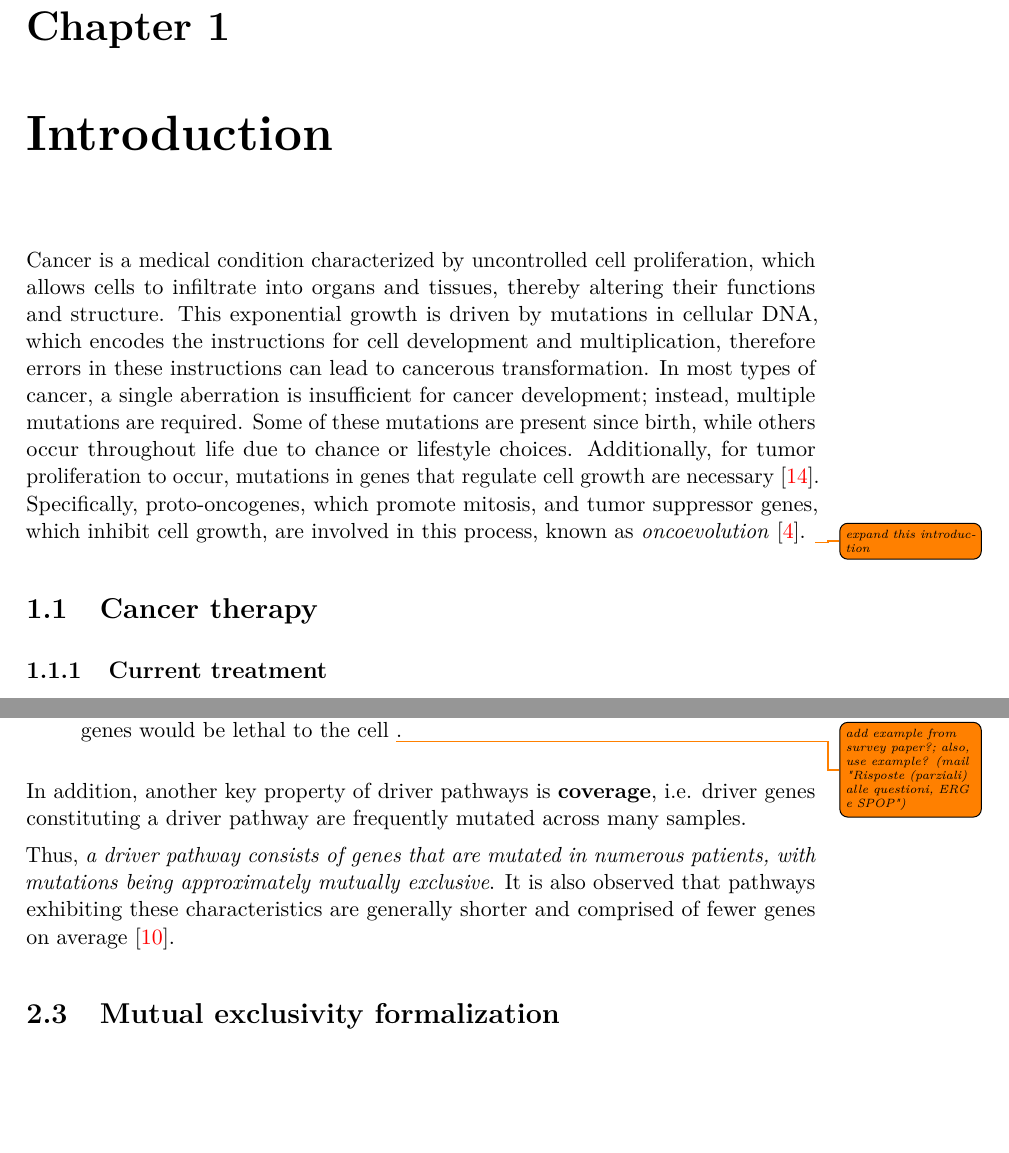
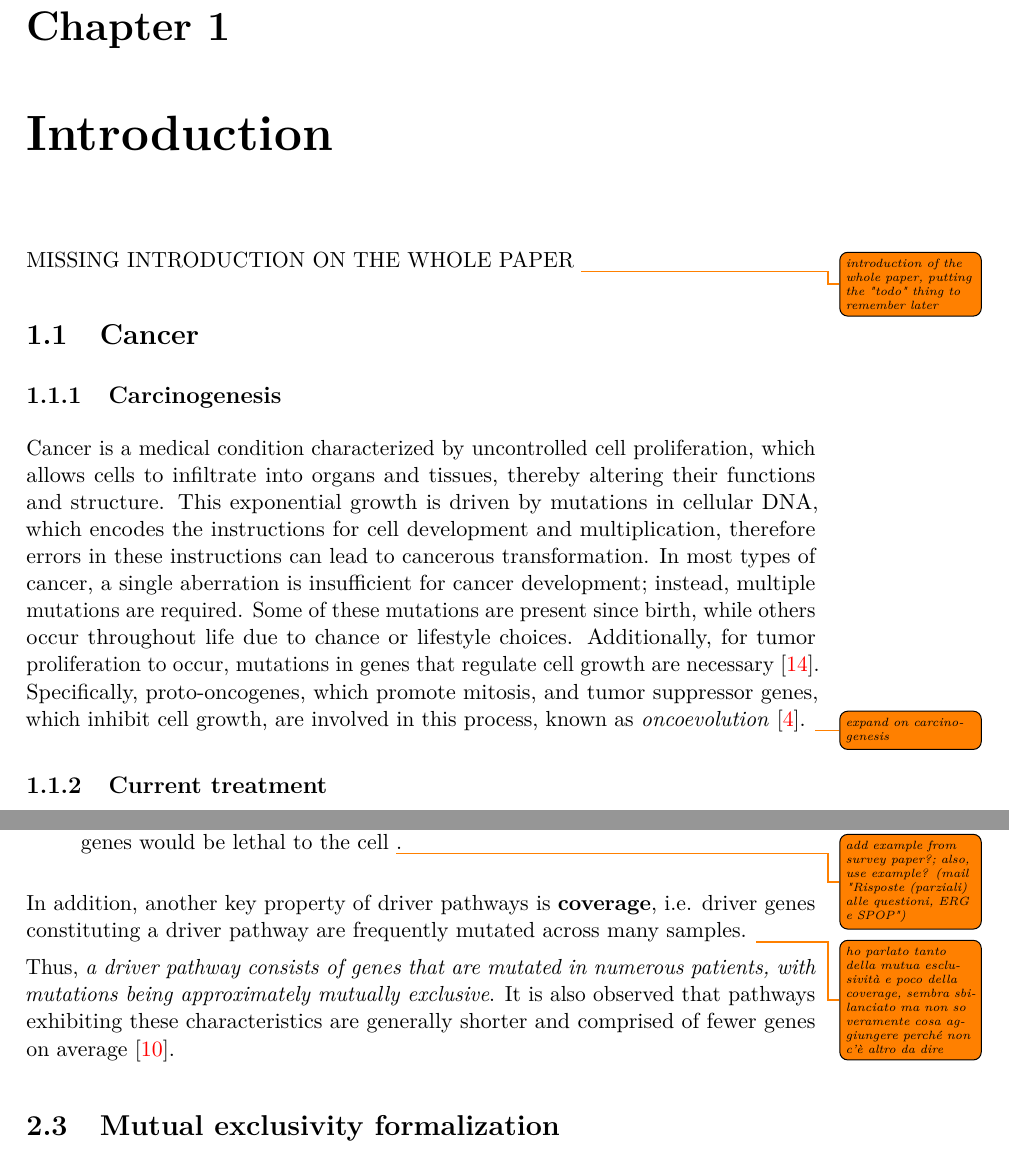
Before and after one commit to aflaag/bsc-thesis, a LaTeX thesis (src/Thesis.tex, which reads src/chapter/1.tex, src/chapter/2.tex): two parts of pages 7 and 11 of 20, joined at a grey line, cut so that both start at the same text, the shorter picture padded with empty space. Compiled offline with pdfLaTeX.

Commit message:
refactoring

```diff
--- a/src/chapter/1.tex
+++ b/src/chapter/1.tex
@@ -1,8 +1,12 @@
 \chapter{Introduction} \label{chap:introduction}
 
-Cancer is a medical condition characterized by uncontrolled cell proliferation, which allows cells to infiltrate into organs and tissues, thereby altering their functions and structure. This exponential growth is driven by mutations in cellular DNA, which encodes the instructions for cell development and multiplication, therefore errors in these instructions can lead to cancerous transformation. In most types of cancer, a single aberration is insufficient for cancer development; instead, multiple mutations are required. Some of these mutations are present since birth, while others occur throughout life due to chance or lifestyle choices. Additionally, for tumor proliferation to occur, mutations in genes that regulate cell growth are necessary \cite{Vogelstein2004}. Specifically, proto-oncogenes, which promote mitosis, and tumor suppressor genes, which inhibit cell growth, are involved in this process, known as \textit{oncoevolution} \cite{carcinogenesis}. \todo{expand this introduction}
+MISSING INTRODUCTION ON THE WHOLE PAPER \todo{introduction of the whole paper, putting the "todo" thing to remember later}
 
-\section{Cancer therapy}
+\section{Cancer}
+
+\subsection{Carcinogenesis}
+
+Cancer is a medical condition characterized by uncontrolled cell proliferation, which allows cells to infiltrate into organs and tissues, thereby altering their functions and structure. This exponential growth is driven by mutations in cellular DNA, which encodes the instructions for cell development and multiplication, therefore errors in these instructions can lead to cancerous transformation. In most types of cancer, a single aberration is insufficient for cancer development; instead, multiple mutations are required. Some of these mutations are present since birth, while others occur throughout life due to chance or lifestyle choices. Additionally, for tumor proliferation to occur, mutations in genes that regulate cell growth are necessary \cite{Vogelstein2004}. Specifically, proto-oncogenes, which promote mitosis, and tumor suppressor genes, which inhibit cell growth, are involved in this process, known as \textit{oncoevolution} \cite{carcinogenesis}. \todo{expand on carcinogenesis}
 
 \subsection{Current treatment}
 
--- a/src/chapter/2.tex
+++ b/src/chapter/2.tex
@@ -33,7 +33,7 @@ Most techniques developed in recent years for recognizing driver mutations lever
     \item an alternative explanation is that the co-occurrence of mutually exclusive alterations is detrimental to cancer survival, leading to the elimination of cells that harbor such co-occurrences; moreover, some pairs of mutually exclusive genes could be \textit{synthetic lethal}, meaning that while the alteration of one gene may be compatible with cell survival, the simultaneous aberration of both genes would be lethal to the cell \todo{add example from survey paper?; also, use \href{https://www.nature.com/articles/s41467-020-20820-x}{example}? (mail "Risposte (parziali) alle questioni, ERG e SPOP")}.
 \end{itemize}
 
-In addition, another key property of driver pathways is \textbf{coverage}, i.e. driver genes constituting a driver pathway are frequently mutated across many samples.
+In addition, another key property of driver pathways is \textbf{coverage}, i.e. driver genes constituting a driver pathway are frequently mutated across many samples. \todo{ho parlato tanto della mutua esclusività e poco della coverage, sembra sbilanciato ma non so veramente cosa aggiungere perché non c'è altro da dire}
 
 Thus, \textit{a driver pathway consists of genes that are mutated in numerous patients, with mutations being approximately mutually exclusive}. It is also observed that pathways exhibiting these characteristics are generally shorter and comprised of fewer genes on average \cite{multi-dendrix}.
 
```
Also changed, not shown: src/Thesis.pdf, src/chapter/1.tex (2 more changed lines), src/chapter/2.tex (2 more changed lines), 6 other files.
